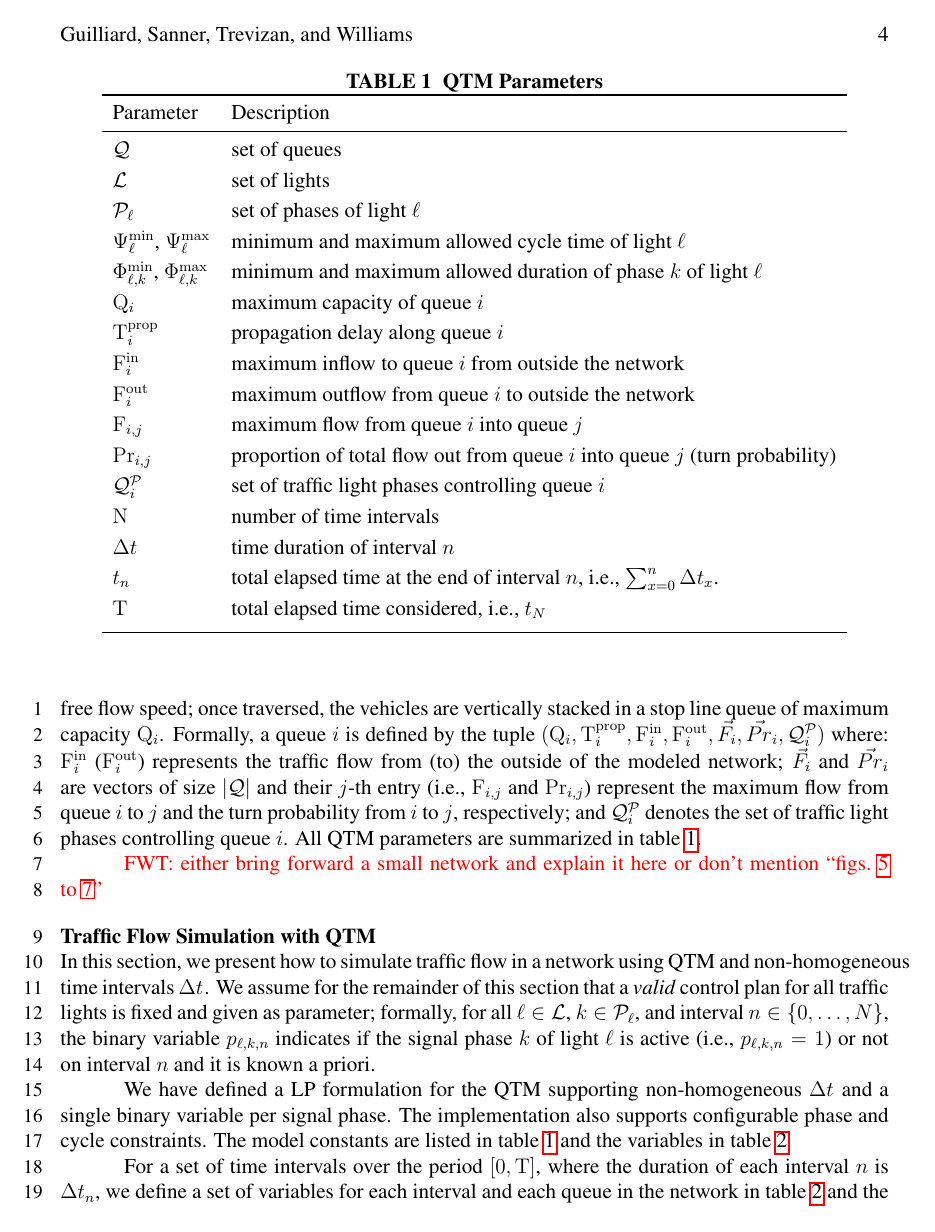
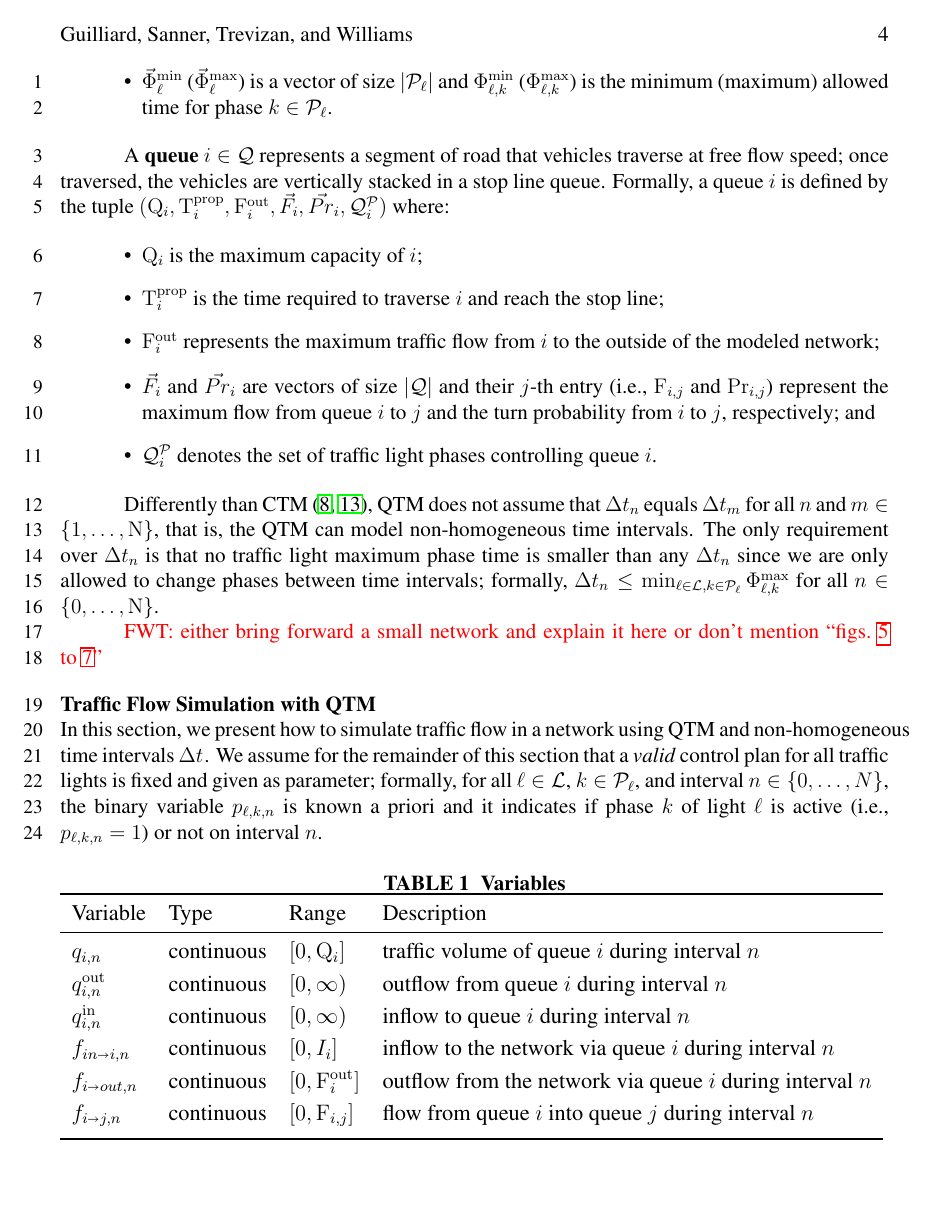
Before and after one commit to iainguilliard/QTM_Traffic_Model, a LaTeX document (TRB_paper/TRB_qtm_paper.tex, which reads TRB_paper/tex/MathDef.tex, TRB_paper/tex/Model.tex): page 5 of 18. Compiled offline with pdfLaTeX; a LaTeX package or settings file that is missing is left out.

Commit message:
More preliminary and incomplete changes to the beginning of the model section

```diff
--- a/TRB_paper/tex/MathDef.tex
+++ b/TRB_paper/tex/MathDef.tex
@@ -1,14 +1,19 @@
 %% Adds the command \xspace to be used in \newcommand and automatically decide
 %% whenever to add a space after the command
 \usepackage{xspace}
+
+
+\newcommand{\Matrix}[1]{\ensuremath{\mathbf{#1}}}
+\newcommand{\Vector}[1]{\ensuremath{\vec{#1}}}
+
 
 \newcommand{\Net}{\ensuremath{\mathcal{N}}\xspace}
 \newcommand{\Qset}{\ensuremath{\mathcal{Q}}\xspace}
 \newcommand{\QPset}[1]{\ensuremath{\mathcal{Q}_{#1}^{\mathcal{P}}}}
 \newcommand{\Lset}{\ensuremath{\mathcal{L}}\xspace}
 \newcommand{\Pset}{\ensuremath{\mathcal{P}}\xspace}
-\newcommand{\Fvec}{\ensuremath{\vec{F}}}
-\newcommand{\Prvec}{\ensuremath{\vec{Pr}}}
+\newcommand{\Fvec}{\ensuremath{\Vector{F}}}
+\newcommand{\Prvec}{\ensuremath{\Vector{Pr}}}
 \newcommand{\fvec}[1]{\ensuremath{\mathbf{f}_{#1}}}
 \newcommand{\tl}{\ensuremath{\ell}\xspace}
 
@@ -76,7 +81,7 @@
 \newcommand{\aph}[2][n]{\ensuremath{\alpha_{#2,#1}}}
 \newcommand{\tn}[1][n]{\ensuremath{t_{#1}}}
 \newcommand{\DT}[1][n]{\ensuremath{\Delta t_{#1}}}
-\newcommand{\vecDT}{\ensuremath{\vec{\Delta t}}\xspace}
+\newcommand{\vecDT}{\ensuremath{\Vector{\Delta t}}\xspace}
 
 \newcommand{\Nn}{\ensuremath{\mathrm{N}}\xspace}
 \newcommand{\Qn}{\ensuremath{|\mathcal{\Qset}|}\xspace}
@@ -88,7 +93,9 @@
 \ifdefined\newinoutflow
 %\newcommand{\QIN}[1]{\ensuremath{\mathrm{F}_{in\shortrightarrow#1}}}
 %\newcommand{\QOUT}[1]{\ensuremath{\mathrm{F}_{#1\shortrightarrow out}}}
-\newcommand{\QIN}[1]{\ensuremath{\mathrm{F}_{#1}^{\mathrm{in}}}}
+%\newcommand{\QIN}[1]{\ensuremath{\mathrm{F}_{#1}^{\mathrm{in}}}}
+\newcommand{\MatQIN}{\ensuremath{\Matrix{I}}\xspace}
+\newcommand{\QIN}[1]{\ensuremath{I_{#1}}}
 \newcommand{\QOUT}[1]{\ensuremath{\mathrm{F}_{#1}^{\mathrm{out}}}}
 \else
 \newcommand{\QIN}[1]{\ensuremath{\mathrm{Q}_{#1}^{\mathrm{in}}}}
@@ -100,6 +107,8 @@
 \newcommand{\FTURN}[2]{\ensuremath{\mathrm{Pr}_{#1,#2}}}
 \newcommand{\PTMAX}[3][,]{\ensuremath{\mathrm{\Phi}_{#2#1#3}^{\mathrm{max}}}}
 \newcommand{\PTMIN}[3][,]{\ensuremath{\mathrm{\Phi}_{#2#1#3}^{\mathrm{min}}}}
+\newcommand{\VecPTMAX}[1]{\ensuremath{\Vector{\mathrm{\Phi}}_{#1}^{\mathrm{max}}}}
+\newcommand{\VecPTMIN}[1]{\ensuremath{\Vector{\mathrm{\Phi}}_{#1}^{\mathrm{min}}}}
 \newcommand{\CTMAX}[1]{\ensuremath{\mathrm{\Psi}_{#1}^{\mathrm{max}}}}
 \newcommand{\CTMIN}[1]{\ensuremath{\mathrm{\Psi}_{#1}^{\mathrm{min}}}}
 
--- a/TRB_paper/tex/Model.tex
+++ b/TRB_paper/tex/Model.tex
@@ -1,17 +1,6 @@
 \section{The Queue Transmission Model}
 
-\begin{table}[t]
-\caption{QTM Parameters}
-\label{tab:constants}
-\centering
-\begin{tabular}{ll}
-\toprule
-Parameter & Description\\
-\midrule
-%$\Qn$ & number of queues  \\ [1mm]
-%$\Ln$ & number of lights\\ [1mm]
-%$\Pn$ & number of phases of light $\ell$\\[1mm]
+
+A Queue Transmission Model (QTM) is the tuple $(\Qset, \Lset, \vecDT, \MatQIN)$,
+where \Qset and \Lset are, respectively, the set of queues and set of lights;
 %
-%% Two main parameters
-\Qset & set of queues\\ [1mm]
-\Lset & set of lights\\ [1mm]
@@ -20,21 +11,8 @@ Parameter & Description\\
-$\Pset_\tl$                     & set of phases of light \tl\\[1mm]
-\CTMIN{\tl}, \CTMAX{\tl}        & minimum and maximum allowed cycle time of light \tl\\[1mm]
-\PTMIN{\tl}{k}, \PTMAX{\tl}{k}  & minimum and maximum allowed duration of phase $k$ of light \tl\\[1mm]
+%%
+%% TODO(fwt): Maybe mention that car that are denied entry could be stored in a
+%% infinity capacity queue and eventually be allowed to enter the network. Also
+%% point out that this case doesn't happen in our experiments
+%%
+%% TODO(fwt): Maybe mention that add \QIN{i} can estimate through a model
+%% learned from historical data.
 %
-%% Queue parameters
-\QMAX{i}      & maximum capacity of queue $i$\\[1mm]
-\QDELAY{i}    & propagation delay along queue $i$\\[1mm]
-\QIN{i}       & maximum inflow to queue $i$ from outside the network\\[1mm]
-\QOUT{i}      & maximum outflow from queue $i$ to outside the network\\[1mm]
-\FMAX{i}{j}   & maximum flow from queue $i$ into queue $j$\\[1mm]
-\FTURN{i}{j}  & proportion of total flow out from queue $i$ into queue $j$ (turn probability)\\[1mm]
-\QPset{i}     & set of traffic light phases controlling queue $i$\\[1mm]
-%
-%% Interval Parameters
-\Nn   & number of time intervals \\[1mm]
-\DT[] & time duration of interval $n$\\[1mm]
-\tn   & total elapsed time at the end of interval $n$, i.e., $\sum_{x=0}^{n}\DT[x]$.\\[1mm]
-\TMAX & total elapsed time considered, i.e., \tn[N]\\[1mm]
-\bottomrule\\
-\end{tabular}
-\end{table}
@@ -53,2 +35,10 @@ not assume that \DT[n] equals \DT[m] for all $n$ and $m \in \{1,\dots,N\}$.
+\item \VecPTMIN{\tl} (\VecPTMAX{\tl}) is a vector of size $|\Pset_\tl|$ and
+  \PTMIN{\tl}{k} (\PTMAX{\tl}{k}) is the minimum (maximum) allowed time for
+  phase $k \in \Pset_\tl$.
+%
+\end{itemize}
 
 
+A \textbf{queue} $i \in \Qset$ represents a segment of road that vehicles
+traverse at free flow speed; once traversed, the vehicles are vertically stacked
+in a stop line queue.
@@ -59 +46,5 @@ A light $\tl \in \Lset$ is defined as the tuple~$(\CTMIN{\tl}, \CTMAX{\tl},
 %
+Formally, a queue~$i$ is defined by the tuple~$(\QMAX{i}, \QDELAY{i}, \QOUT{i},
+\Fvec_i, \Prvec_i, \QPset{i})$ where:
+
+\begin{itemize}
@@ -63,22 +51,30 @@ minimum and maximum allowed time for phase $k$ of \tl.\remark{\footnote{FWT:
 %
-A queue~$i \in \Qset$ represents a segment of road that requires \QDELAY{i}
-\remark{seconds} for vehicles to traverse at free flow speed; once traversed, the
-vehicles are vertically stacked in a stop line queue of maximum capacity
-\QMAX{i}.
+%% TODO(fwt): clarify that this is the capacity of stop line queue
+\item \QMAX{i} is the maximum capacity of $i$;
 %
-Formally, a queue~$i$ is defined by the tuple~$(\QMAX{i}, \QDELAY{i}, \QIN{i},
-\QOUT{i}, \Fvec_i, \Prvec_i, \QPset{i})$ where:
+\item \QDELAY{i} is the time required to traverse $i$ and reach the stop line;
 %
-\QIN{i} (\QOUT{i}) represents the traffic flow from (to) the outside of the
+\item \QOUT{i} represents the maximum traffic flow from $i$ to the outside of the
 modeled network;
 %
-$\Fvec_i$ and $\Prvec_i$ are vectors of size \Qn and their $j$-th entry (i.e.,
+\item $\Fvec_i$ and $\Prvec_i$ are vectors of size \Qn and their $j$-th entry (i.e.,
 \FMAX{i}{j} and \FTURN{i}{j}) represent the maximum flow from queue $i$ to $j$
-and the turn probability from $i$ to $j$, respectively;
+and the turn probability from $i$ to $j$, respectively; and
 %
-and \QPset{i} denotes the set of traffic light phases controlling queue $i$.
+\item \QPset{i} denotes the set of traffic light phases controlling queue $i$.
 %
-All QTM parameters are summarized in \cref{tab:constants}.
+\end{itemize}
+
+
+Differently than CTM \cite{daganzo1994cell,lin2004enhanced}, QTM does not assume
+that \DT[n] equals \DT[m] for all $n$ and $m \in \{1,\dots,\Nn\}$, that is, the
+QTM can model non-homogeneous time intervals.
+%
+The only requirement over \DT[n] is that no traffic light maximum phase time is
+smaller than any \DT[n] since we are only allowed to change phases between time
+intervals; formally, $\DT[n] \le \min_{\tl \in \Lset, k \in \Pset_\tl}
+\PTMAX{\tl}{k}$ for all $n \in \{0,\dots,\Nn\}$.
+
 
 \remark{FWT: either bring forward a small network and explain it here or don't
 mention ``\cref{fig:network3,fig:network6,fig:network9}''}
@@ -94,18 +90,19 @@ We assume for the remainder of this section that a \emph{valid} control plan for
 all traffic lights is fixed and given as parameter;
 %
 formally, for all $\tl \in \Lset$, $k \in \Pset_\tl$, and interval $n \in
-\{0,\dots,N\}$, the binary variable $\p{\tl}{k}$ indicates if the signal phase
-$k$ of light \tl is active~(i.e., $\p{\tl}{k} = 1$) or not on interval $n$ and
-it is known a priori.
-
-%% TODO(fwt): say that flow to the network from outside is also given
+\{0,\dots,N\}$, the binary variable $\p{\tl}{k}$ is known a priori and it
+indicates if phase $k$ of light \tl is active~(i.e., $\p{\tl}{k} = 1$) or not on
+interval $n$.
 
 
-We have defined a LP formulation for the QTM supporting non-homogeneous $\DT[]$
-and a single binary variable per signal phase. The implementation also supports
-configurable phase and cycle constraints. The model constants are listed in
-table \ref{tab:constants} and the variables in table \ref{tab:variables}
 
+%We have defined a LP formulation for the QTM supporting non-homogeneous $\DT[]$
+%and a single binary variable per signal phase. The implementation also supports
+%configurable phase and cycle constraints. The model constants are listed in
+%table \ref{tab:constants} and the variables in table \ref{tab:variables}
+
+%% FWT: This table ha less than 250 words, thus we can save ``weighted words''
+%% by making it a list of bullet points
 \begin{table}[h]
 \caption{Variables}
 \label{tab:variables}
```
Also changed, not shown: TRB_paper/tex/Model.tex (153 more changed lines).
